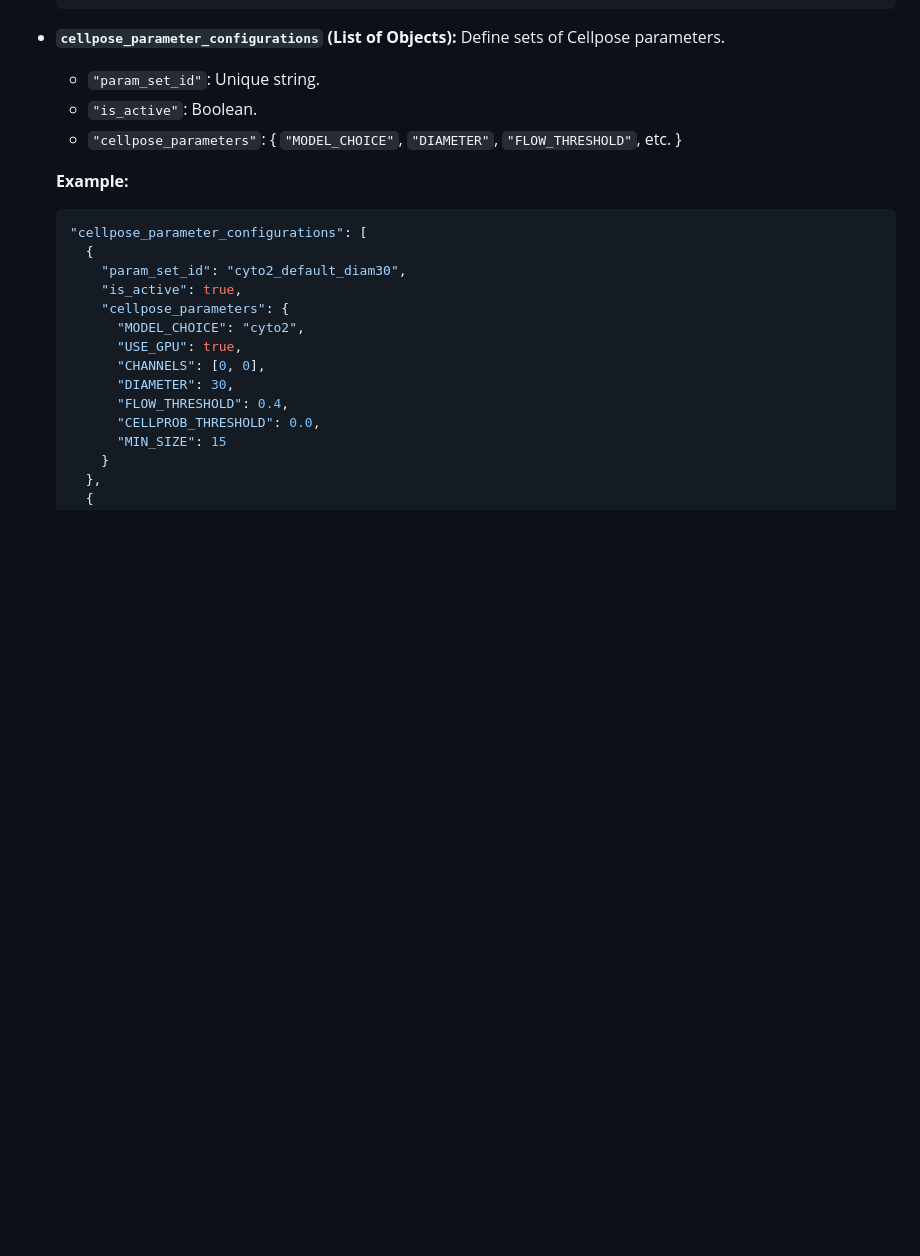
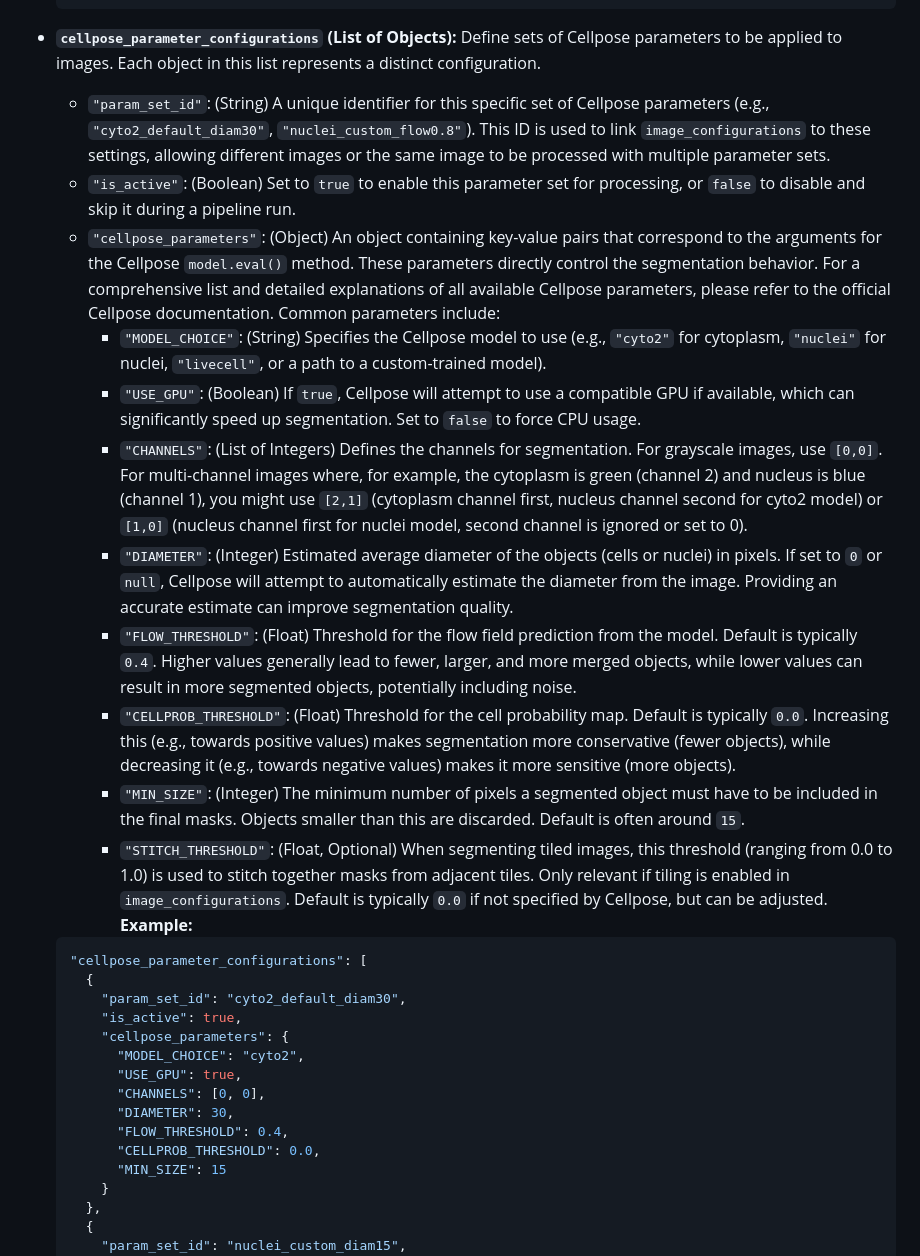
Before and after one commit to thiagomaf/PYcellsegmentation, a Markdown page: README.md, the part around the change printed below. Rendered like a GitHub page; blank space fills up the shorter version.

````diff
--- a/README.md
+++ b/README.md
@@ -220,11 +225,18 @@ This is the main control file, located in the project root. Update it to point t
     ```
 
 *   **`cellpose_parameter_configurations` (List of Objects):**
-    Define sets of Cellpose parameters.
-    *   `"param_set_id"`: Unique string.
-    *   `"is_active"`: Boolean.
-    *   `"cellpose_parameters"`: { `"MODEL_CHOICE"`, `"DIAMETER"`, `"FLOW_THRESHOLD"`, etc. }
-
+    Define sets of Cellpose parameters to be applied to images. Each object in this list represents a distinct configuration.
+    *   `"param_set_id"`: (String) A unique identifier for this specific set of Cellpose parameters (e.g., `"cyto2_default_diam30"`, `"nuclei_custom_flow0.8"`). This ID is used to link `image_configurations` to these settings, allowing different images or the same image to be processed with multiple parameter sets.
+    *   `"is_active"`: (Boolean) Set to `true` to enable this parameter set for processing, or `false` to disable and skip it during a pipeline run.
+    *   `"cellpose_parameters"`: (Object) An object containing key-value pairs that correspond to the arguments for the Cellpose `model.eval()` method. These parameters directly control the segmentation behavior. For a comprehensive list and detailed explanations of all available Cellpose parameters, please refer to the official Cellpose documentation. Common parameters include:
+        *   `"MODEL_CHOICE"`: (String) Specifies the Cellpose model to use (e.g., `"cyto2"` for cytoplasm, `"nuclei"` for nuclei, `"livecell"`, or a path to a custom-trained model).
+        *   `"USE_GPU"`: (Boolean) If `true`, Cellpose will attempt to use a compatible GPU if available, which can significantly speed up segmentation. Set to `false` to force CPU usage.
+        *   `"CHANNELS"`: (List of Integers) Defines the channels for segmentation. For grayscale images, use `[0,0]`. For multi-channel images where, for example, the cytoplasm is green (channel 2) and nucleus is blue (channel 1), you might use `[2,1]` (cytoplasm channel first, nucleus channel second for cyto2 model) or `[1,0]` (nucleus channel first for nuclei model, second channel is ignored or set to 0).
+        *   `"DIAMETER"`: (Integer) Estimated average diameter of the objects (cells or nuclei) in pixels. If set to `0` or `null`, Cellpose will attempt to automatically estimate the diameter from the image. Providing an accurate estimate can improve segmentation quality.
+        *   `"FLOW_THRESHOLD"`: (Float) Threshold for the flow field prediction from the model. Default is typically `0.4`. Higher values generally lead to fewer, larger, and more merged objects, while lower values can result in more segmented objects, potentially including noise.
+        *   `"CELLPROB_THRESHOLD"`: (Float) Threshold for the cell probability map. Default is typically `0.0`. Increasing this (e.g., towards positive values) makes segmentation more conservative (fewer objects), while decreasing it (e.g., towards negative values) makes it more sensitive (more objects).
+        *   `"MIN_SIZE"`: (Integer) The minimum number of pixels a segmented object must have to be included in the final masks. Objects smaller than this are discarded. Default is often around `15`.
+        *   `"STITCH_THRESHOLD"`: (Float, Optional) When segmenting tiled images, this threshold (ranging from 0.0 to 1.0) is used to stitch together masks from adjacent tiles. Only relevant if tiling is enabled in `image_configurations`. Default is typically `0.0` if not specified by Cellpose, but can be adjusted.
     **Example:**
     ```json
     "cellpose_parameter_configurations": [
````
Also changed, not shown: other parts of README.md (+15 -10 lines).
